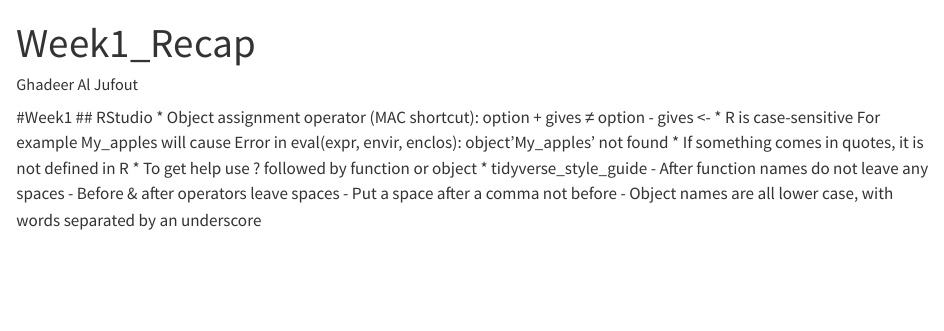
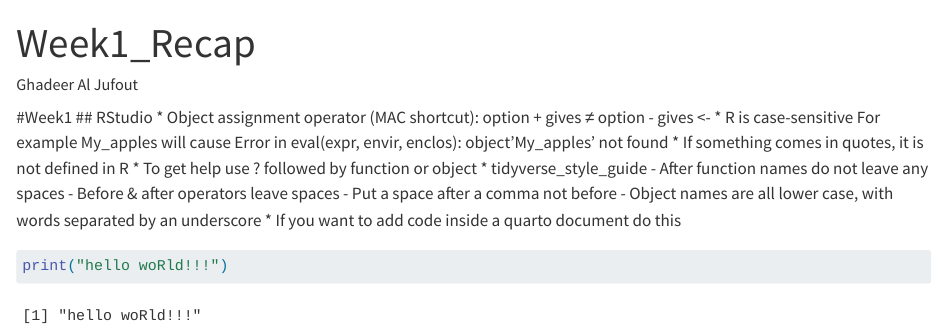
Before and after one commit to Hadeel03/RStudio-, a Quarto document (Week1_Recap.qmd): the page in a window 1100 px wide, from its top. Rendered offline with R 4.5, knitr and Pandoc in place of Quarto, with nearby package versions.

Commit message:
Update Week1_Recap.qmd
Adding R code inside a quarto document is so fun!!

````diff
--- a/Week1_Recap.qmd
+++ b/Week1_Recap.qmd
@@ -19,3 +19,8 @@ format: html
     - Before & after operators leave spaces
     - Put a space after a comma not before
     - Object names are all lower case, with words separated by an underscore
+    * If you want to add code inside a quarto document do this
+
+```{r}
+print("hello woRld!!!")
+```
````
